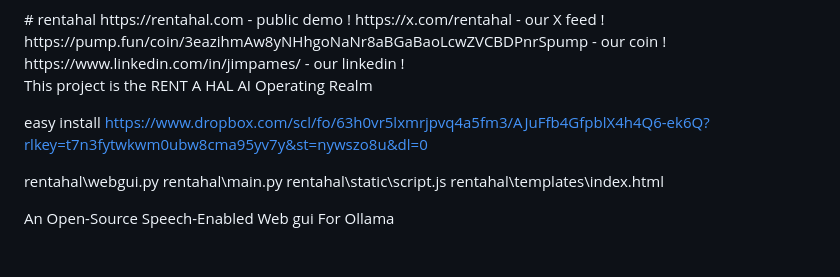
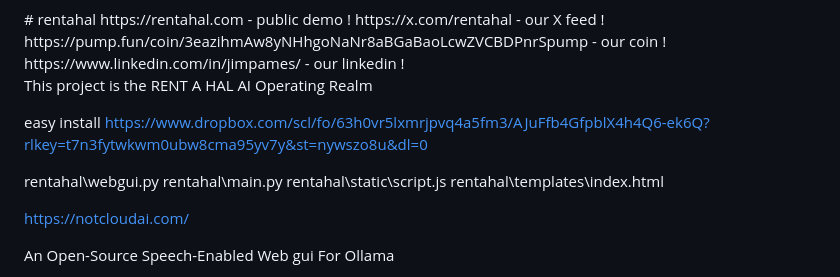
Before and after one commit to jimpames/rentahal, a Markdown page: README.md, the part around the change. GitHub-like rendering; blank space fills up the shorter version.

```diff
--- a/README.md
+++ b/README.md
@@ -12,6 +12,8 @@ This project is the RENT A HAL AI Operating Realm
 easy install https://www.dropbox.com/scl/fo/63h0vr5lxmrjpvq4a5fm3/AJuFfb4GfpblX4h4Q6-ek6Q?rlkey=t7n3fytwkwm0ubw8cma95yv7y&st=nywszo8u&dl=0
 
 rentahal\webgui.py rentahal\main.py rentahal\static\script.js rentahal\templates\index.html
+
+https://notcloudai.com/
 
 An Open-Source Speech-Enabled Web gui For Ollama
 - with support for Llama, Llava, Stable Diffusion
```
